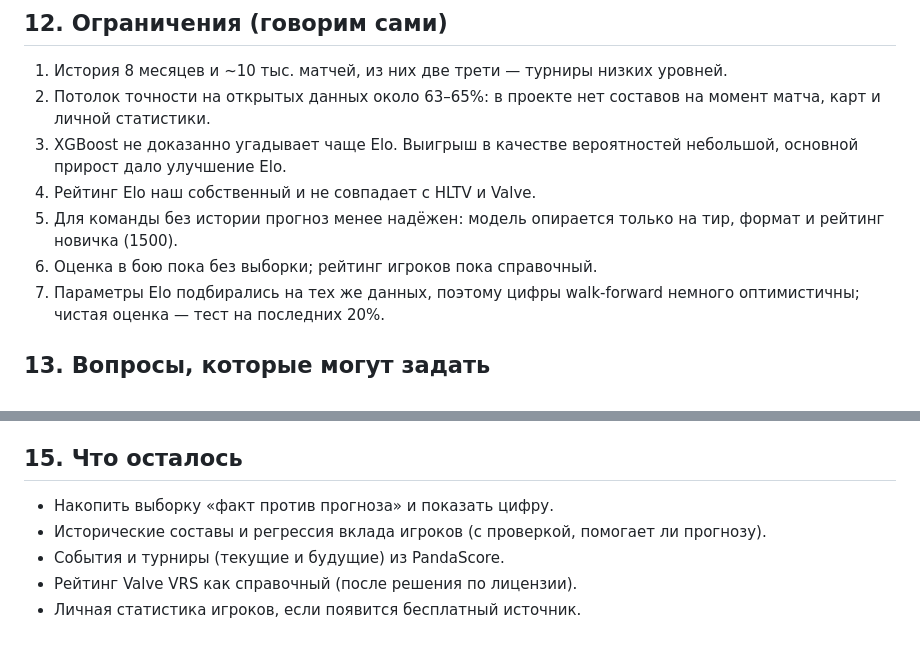
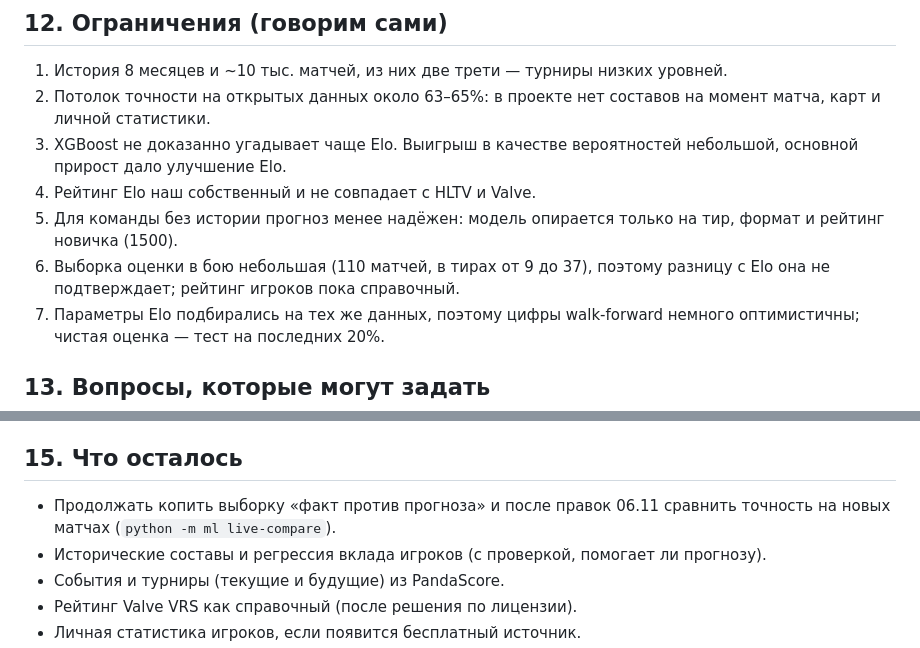
Before and after one commit to lilberdi/cyber-predict-backend, a Markdown page: docs/pm/10-sostoyanie-proekta-dlya-zashchity.md, 2 parts joined by grey strips. Rendered like a GitHub page.

```diff
--- a/docs/pm/10-sostoyanie-proekta-dlya-zashchity.md
+++ b/docs/pm/10-sostoyanie-proekta-dlya-zashchity.md
@@ -271,7 +305,7 @@ ECE = 0,020. Raw (без калибровки) лучше Platt (0,025) и isoto
 3. XGBoost не доказанно угадывает чаще Elo. Выигрыш в качестве вероятностей небольшой, основной прирост дало улучшение Elo.
 4. Рейтинг Elo наш собственный и не совпадает с HLTV и Valve.
 5. Для команды без истории прогноз менее надёжен: модель опирается только на тир, формат и рейтинг новичка (1500).
-6. Оценка в бою пока без выборки; рейтинг игроков пока справочный.
+6. Выборка оценки в бою небольшая (110 матчей, в тирах от 9 до 37), поэтому разницу с Elo она не подтверждает; рейтинг игроков пока справочный.
 7. Параметры Elo подбирались на тех же данных, поэтому цифры walk-forward немного оптимистичны; чистая оценка — тест на последних 20%.
 
 ## 13. Вопросы, которые могут задать
@@ -312,7 +346,7 @@ docker compose run --rm ml python -m ml train         # переобучение
 
 ## 15. Что осталось
 
-- Накопить выборку «факт против прогноза» и показать цифру.
+- Продолжать копить выборку «факт против прогноза» и после правок 06.11 сравнить точность на новых матчах (`python -m ml live-compare`).
 - Исторические составы и регрессия вклада игроков (с проверкой, помогает ли прогнозу).
 - События и турниры (текущие и будущие) из PandaScore.
 - Рейтинг Valve VRS как справочный (после решения по лицензии).
```
Also changed, not shown: other parts of docs/pm/10-sostoyanie-proekta-dlya-zashchity.md (+36 -2 lines).
